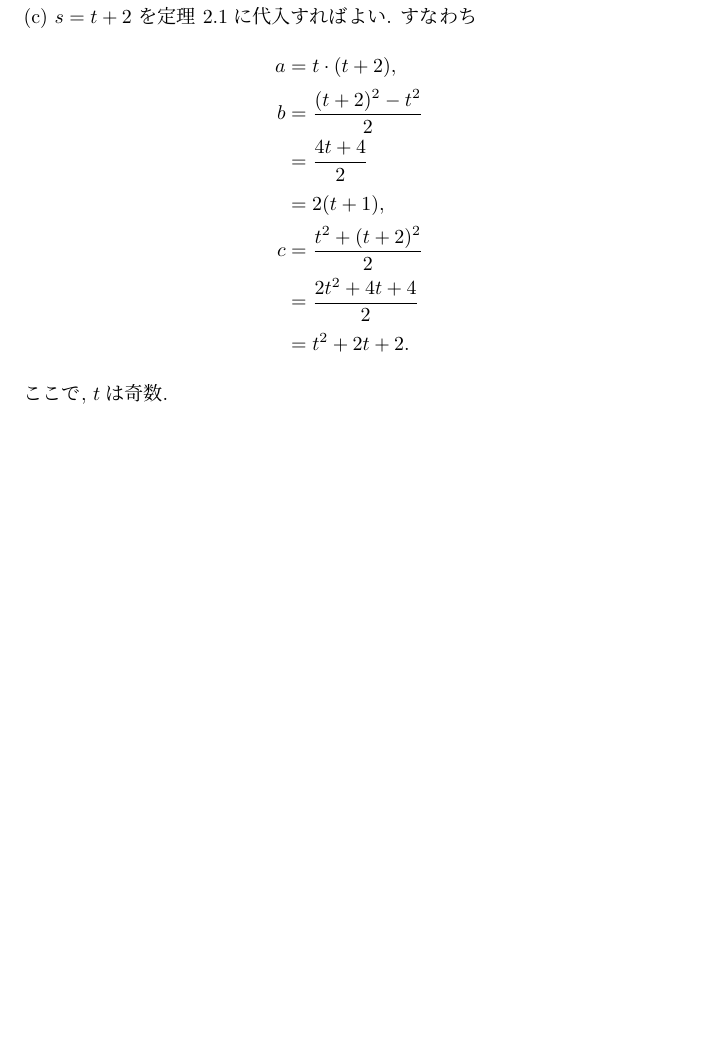
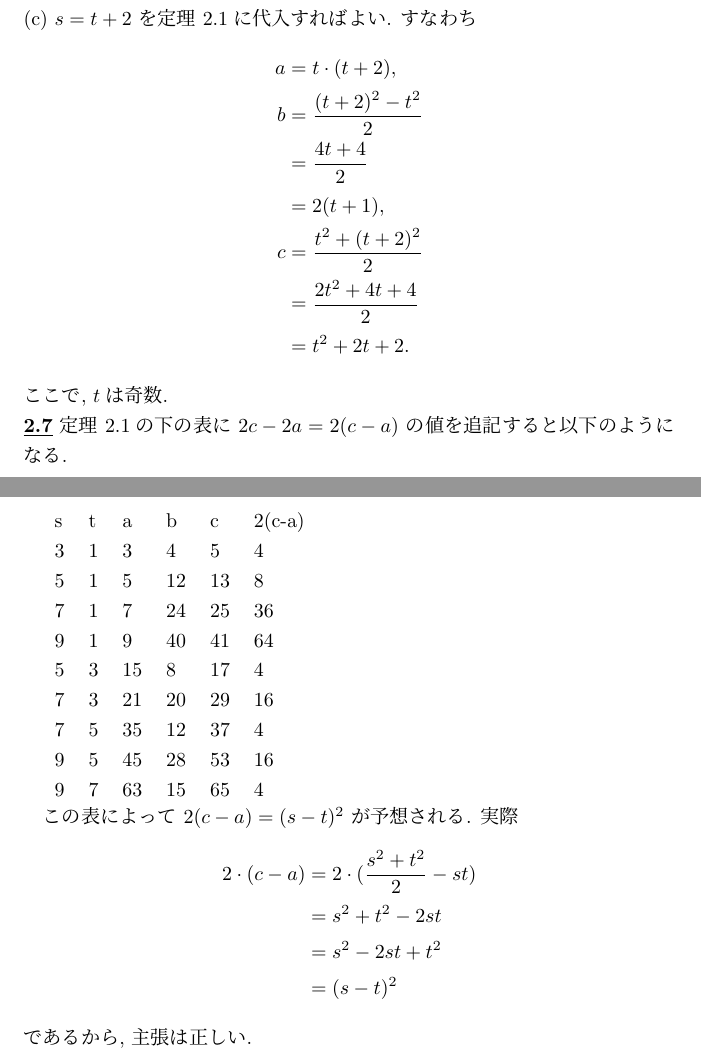
Before and after one commit to yassu/friendly-number-theory, a LaTeX document (mathnote/ex.tex): part of page 7 of 7 before the commit and two parts of pages 7 and 8 of 8 after it, the two joined at a grey line, cut so that both start at the same text, the shorter picture padded with empty space. Compiled offline with pLaTeX and dvipdfmx; a LaTeX package or settings file that is missing is left out.

Commit message:
ex 2.7を追記. これで2章の問題は完結

```diff
--- a/mathnote/ex.tex
+++ b/mathnote/ex.tex
@@ -412,6 +412,34 @@ c
 % }}}
 
 % }}}
+
+\cnt{2.7} % {{{
+定理 2.1の下の表に $2c - 2a = 2(c-a)$ の値を追記すると以下のようになる.
+
+\begin{tabular}{llllll}
+s & t & a & b & c & 2(c-a) \\
+3 & 1 & 3 & 4 & 5 & 4 \\
+5 & 1 & 5 & 12 & 13 & 8 \\
+7 & 1 & 7 & 24 & 25 & 36 \\
+9 & 1 & 9 & 40 & 41 & 64 \\
+5 & 3 & 15 & 8 & 17 & 4 \\
+7 & 3 & 21 & 20 & 29 & 16 \\
+7 & 5 & 35 & 12 & 37 & 4 \\
+9 & 5 & 45 & 28 & 53 & 16 \\
+9 & 7 & 63 & 15 & 65 & 4
+\end{tabular}
+
+この表によって $2(c-a) = (s-t)^2$ が予想される.
+実際
+\begin{align*}
+2 \cdot (c-a)
+  &= 2\cdot (\frac{s^2 + t^2}{2} - st) \\
+  &= s^2 + t^2 - 2st \\
+  &= s^2 - 2st + t^2 \\
+  &= (s-t)^2
+\end{align*}
+であるから, 主張は正しい.
+% }}}
 % }}}
 
 \end{document}
```
Also changed, not shown: mathnote/ex.pdf.
